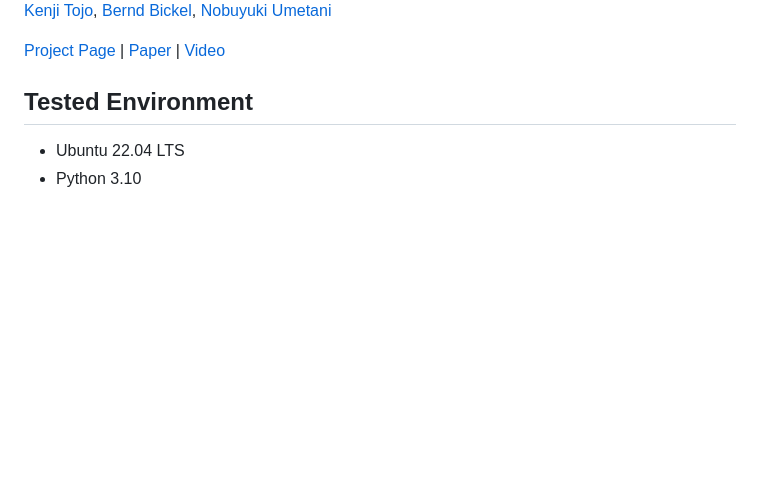
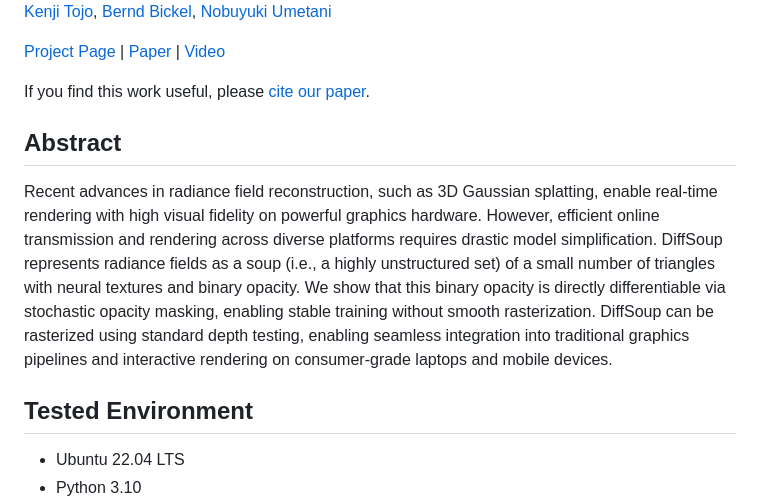
Before and after one commit to kenji-tojo/diffsoup, a Markdown page: README.md, the part around the change. GitHub-like rendering; blank space fills up the shorter version.

Commit message:
Add abstract to README

```diff
--- a/README.md
+++ b/README.md
@@ -6,6 +6,12 @@ Official code release for the paper *DiffSoup: Direct Differentiable Rasterizati
 [Kenji Tojo](https://kenji-tojo.github.io/), [Bernd Bickel](https://berndbickel.com/about-me), [Nobuyuki Umetani](https://cgenglab.github.io/en/authors/admin/)
 
 [Project Page](https://kenji-tojo.github.io/publications/diffsoup/) | [Paper](https://arxiv.org/abs/2603.27151) | [Video](https://drive.google.com/file/d/1AszAuCFS0FS9ZRJgYd2E5os4jsm_lgg6/view?usp=sharing)
+
+If you find this work useful, please [cite our paper](#citation).
+
+## Abstract
+
+Recent advances in radiance field reconstruction, such as 3D Gaussian splatting, enable real-time rendering with high visual fidelity on powerful graphics hardware. However, efficient online transmission and rendering across diverse platforms requires drastic model simplification. DiffSoup represents radiance fields as a soup (i.e., a highly unstructured set) of a small number of triangles with neural textures and binary opacity. We show that this binary opacity is directly differentiable via stochastic opacity masking, enabling stable training without smooth rasterization. DiffSoup can be rasterized using standard depth testing, enabling seamless integration into traditional graphics pipelines and interactive rendering on consumer-grade laptops and mobile devices.
 
 ## Tested Environment
 
```
